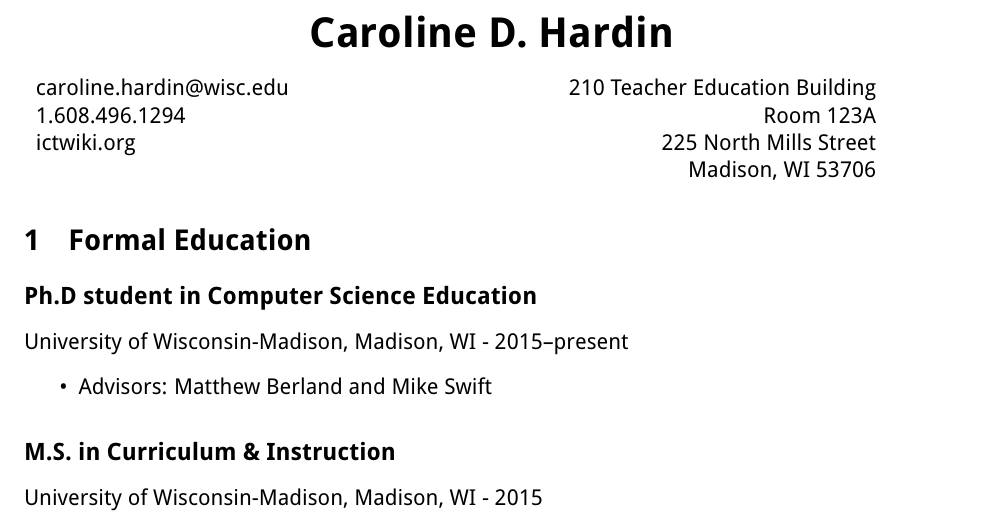
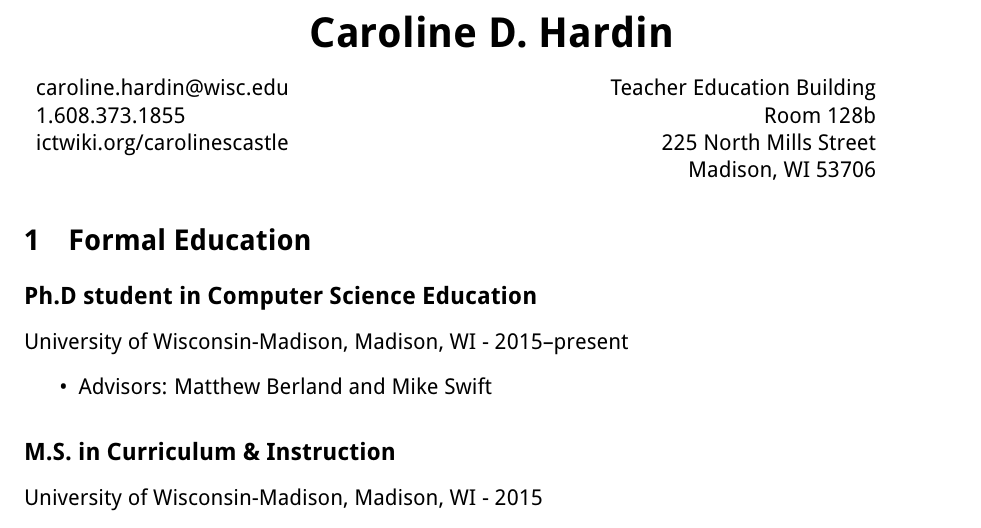
Before and after one commit to carolinehardin/Resume, a LaTeX document (main.tex): part of page 1 of 9, cut so that both start at the same text. Compiled offline with pdfLaTeX.

Commit message:
Update main.tex

```diff
--- a/main.tex
+++ b/main.tex
@@ -71,9 +71,9 @@
 \begin{tabular*}{6in}{l@{\extracolsep{\fill}}r}
   & \\
 %-----------------------------------------------------------
-  caroline.hardin@wisc.edu & 210 Teacher Education Building \\
-  1.608.496.1294 & Room 123A \\
-  ictwiki.org & 225 North Mills Street \\
+  caroline.hardin@wisc.edu & Teacher Education Building \\
+  1.608.373.1855 & Room 128b \\
+  ictwiki.org/carolinescastle & 225 North Mills Street \\
   & Madison, WI 53706 \\
 \end{tabular*}
 
```
